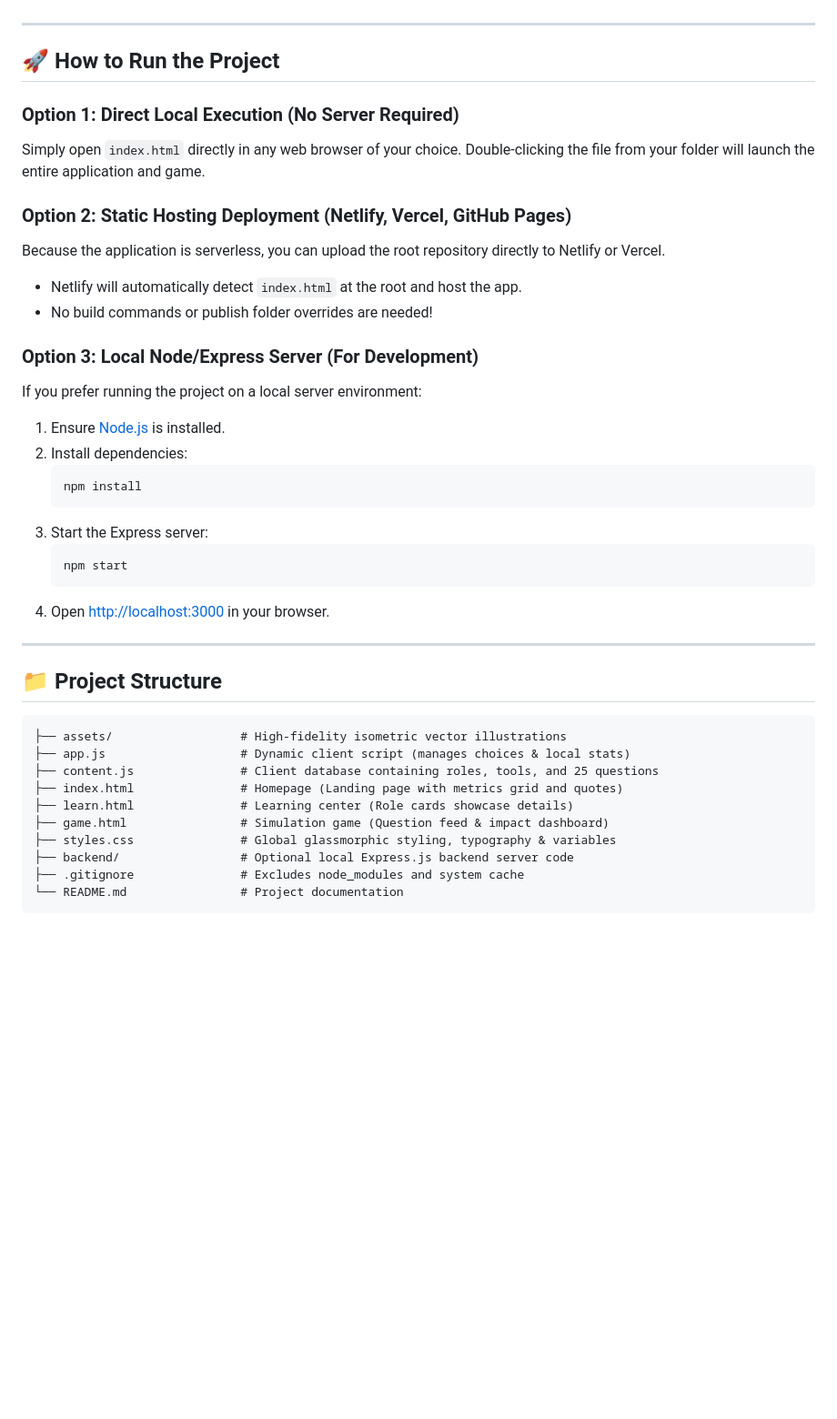
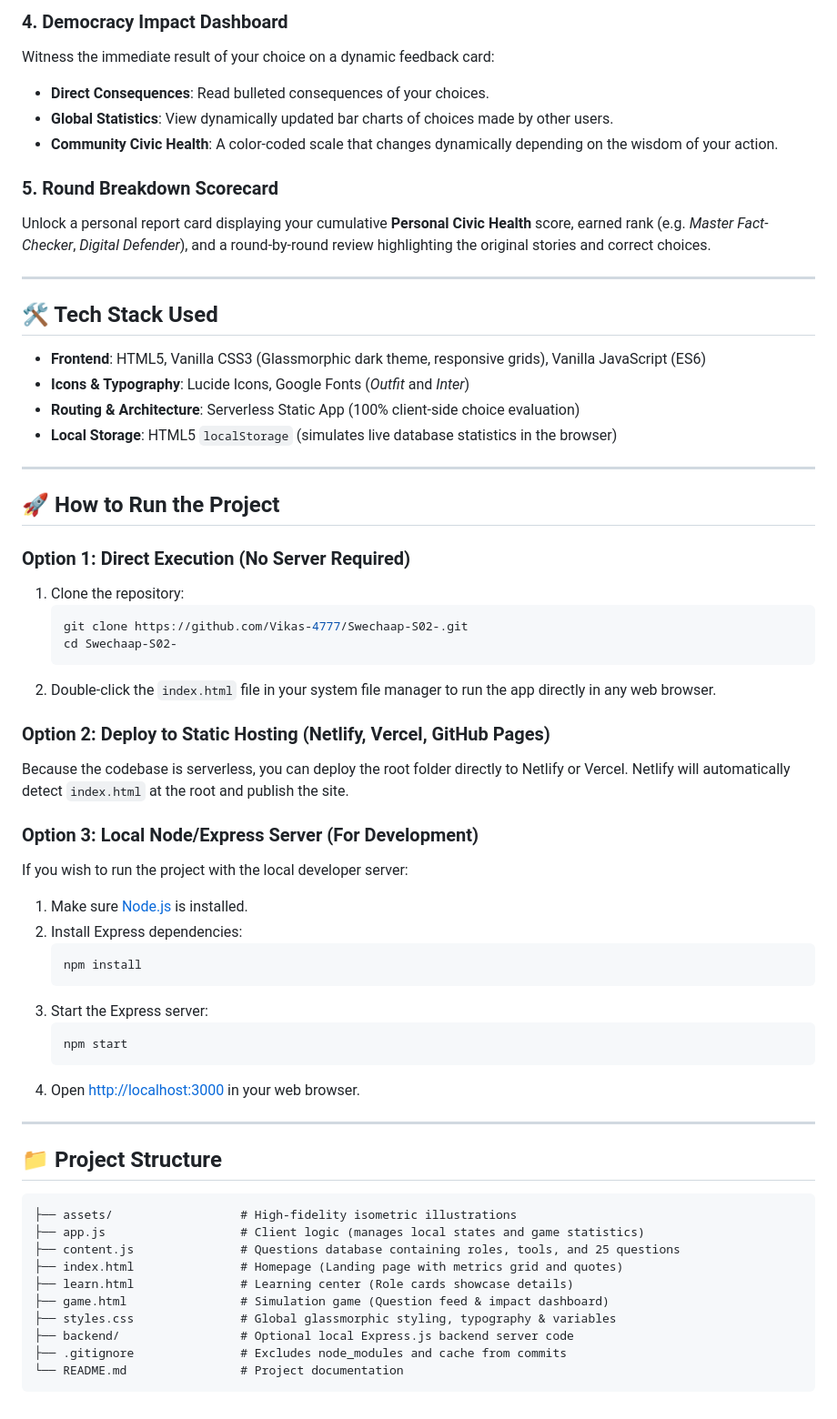
Before and after one commit to Vikas-4777/Swechaap-S02-, a Markdown page: README.md, the part around one of its changes. Shown at 91% size. Rendered like a GitHub page; blank space fills up the shorter version.

````diff
--- a/README.md
+++ b/README.md
@@ -53,20 +50,39 @@ At the end of the game, unlock your final report card:
+### 4. Democracy Impact Dashboard
+Witness the immediate result of your choice on a dynamic feedback card:
+* **Direct Consequences**: Read bulleted consequences of your choices.
+* **Global Statistics**: View dynamically updated bar charts of choices made by other users.
+* **Community Civic Health**: A color-coded scale that changes dynamically depending on the wisdom of your action.
+
+### 5. Round Breakdown Scorecard
+Unlock a personal report card displaying your cumulative **Personal Civic Health** score, earned rank (e.g. *Master Fact-Checker*, *Digital Defender*), and a round-by-round review highlighting the original stories and correct choices.
+
+---
+
+## 🛠️ Tech Stack Used
+* **Frontend**: HTML5, Vanilla CSS3 (Glassmorphic dark theme, responsive grids), Vanilla JavaScript (ES6)
+* **Icons & Typography**: Lucide Icons, Google Fonts (*Outfit* and *Inter*)
+* **Routing & Architecture**: Serverless Static App (100% client-side choice evaluation)
+* **Local Storage**: HTML5 `localStorage` (simulates live database statistics in the browser)
 
 ---
 
 ## 🚀 How to Run the Project
 
-### Option 1: Direct Local Execution (No Server Required)
-Simply open `index.html` directly in any web browser of your choice. Double-clicking the file from your folder will launch the entire application and game.
+### Option 1: Direct Execution (No Server Required)
+1. Clone the repository:
+   ```bash
+   git clone https://github.com/Vikas-4777/Swechaap-S02-.git
+   cd Swechaap-S02-
+   ```
+2. Double-click the `index.html` file in your system file manager to run the app directly in any web browser.
 
-### Option 2: Static Hosting Deployment (Netlify, Vercel, GitHub Pages)
-Because the application is serverless, you can upload the root repository directly to Netlify or Vercel.
-* Netlify will automatically detect `index.html` at the root and host the app.
-* No build commands or publish folder overrides are needed!
+### Option 2: Deploy to Static Hosting (Netlify, Vercel, GitHub Pages)
+Because the codebase is serverless, you can deploy the root folder directly to Netlify or Vercel. Netlify will automatically detect `index.html` at the root and publish the site.
 
 ### Option 3: Local Node/Express Server (For Development)
-If you prefer running the project on a local server environment:
-1. Ensure [Node.js](https://nodejs.org/) is installed.
-2. Install dependencies:
+If you wish to run the project with the local developer server:
+1. Make sure [Node.js](https://nodejs.org/) is installed.
+2. Install Express dependencies:
    ```bash
    npm install
    ```
@@ -74,20 +90,20 @@ If you prefer running the project on a local server environment:
    ```bash
    npm start
    ```
-4. Open [http://localhost:3000](http://localhost:3000) in your browser.
+4. Open [http://localhost:3000](http://localhost:3000) in your web browser.
 
 ---
 
 ## 📁 Project Structure
 ```text
-├── assets/                  # High-fidelity isometric vector illustrations
-├── app.js                   # Dynamic client script (manages choices & local stats)
-├── content.js               # Client database containing roles, tools, and 25 questions
+├── assets/                  # High-fidelity isometric illustrations
+├── app.js                   # Client logic (manages local states and game statistics)
+├── content.js               # Questions database containing roles, tools, and 25 questions
 ├── index.html               # Homepage (Landing page with metrics grid and quotes)
 ├── learn.html               # Learning center (Role cards showcase details)
 ├── game.html                # Simulation game (Question feed & impact dashboard)
 ├── styles.css               # Global glassmorphic styling, typography & variables
 ├── backend/                 # Optional local Express.js backend server code
-├── .gitignore               # Excludes node_modules and system cache
+├── .gitignore               # Excludes node_modules and cache from commits
 └── README.md                # Project documentation
 ```
````
Also changed, not shown: other parts of README.md (+39 -42 lines).
